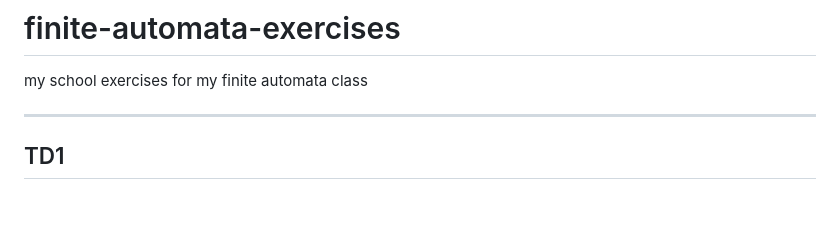
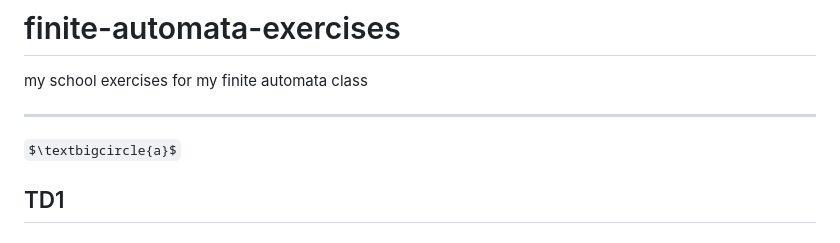
Before and after one commit to avivi55/automates-finies, a Markdown page: README.md, the part around the change. GitHub-like rendering; some formulas as TeX source; blank space fills up the shorter version.

Commit message:
test mahjax

```diff
--- a/README.md
+++ b/README.md
@@ -3,6 +3,8 @@ my school exercises for my finite automata class
 
 ---
 
+
+$\textbigcircle{a}$
 ## TD1
 
 ### 1
```
